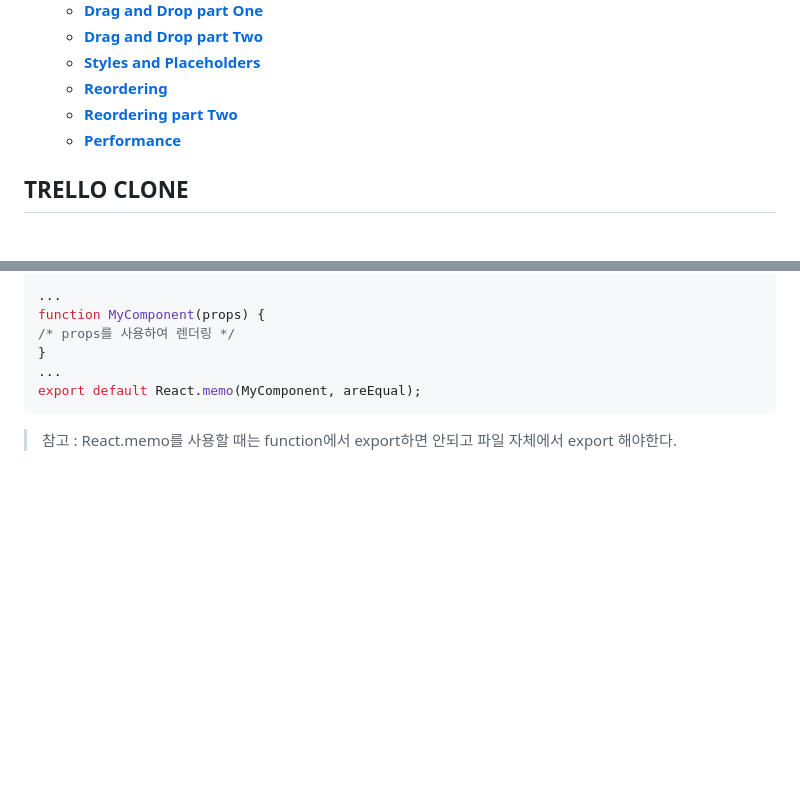
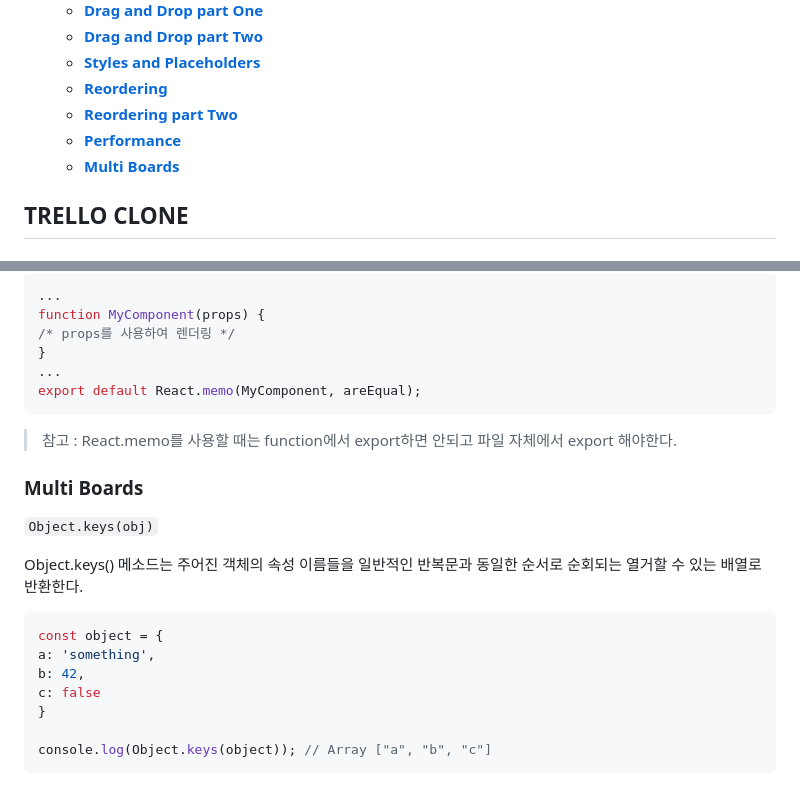
Before and after one commit to haeyonghahn/react-masterclass, a Markdown page: README.md, 2 parts joined by grey strips. Drawn GitHub-style; blank space fills up the shorter version.

````diff
--- a/README.md
+++ b/README.md
@@ -11,6 +11,7 @@
    * **[Reordering](#reordering)**
    * **[Reordering part Two](#reordering-part-two)**
    * **[Performance](#performance)**
+   * **[Multi Boards](#multiboards)**
 
 ## TRELLO CLONE
 ### Get Selectors
@@ -125,3 +126,18 @@ function MyComponent(props) {
 export default React.memo(MyComponent, areEqual);
 ```
 > 참고 : React.memo를 사용할 때는 function에서 export하면 안되고 파일 자체에서 export 해야한다.
+
+### Multi Boards
+`Object.keys(obj)`
+
+Object.keys() 메소드는 주어진 객체의 속성 이름들을 일반적인 반복문과 동일한 순서로 순회되는 열거할 수 있는 배열로 반환한다.
+
+```javascript
+const object = {
+a: 'something',
+b: 42,
+c: false
+}
+
+console.log(Object.keys(object)); // Array ["a", "b", "c"]
+```
````
